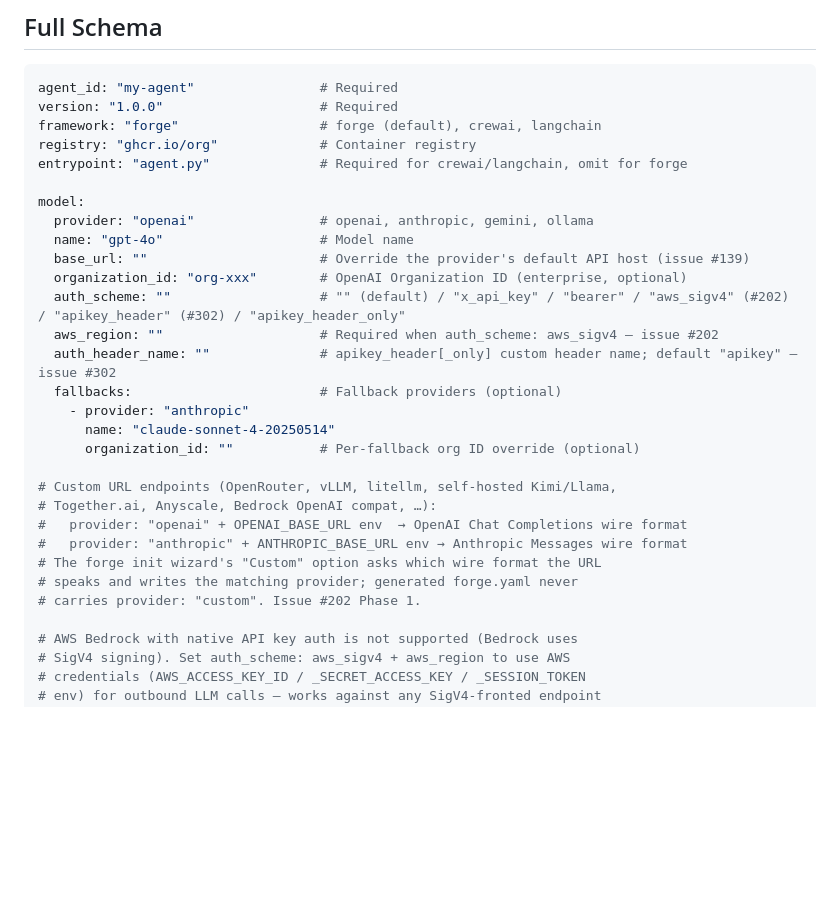
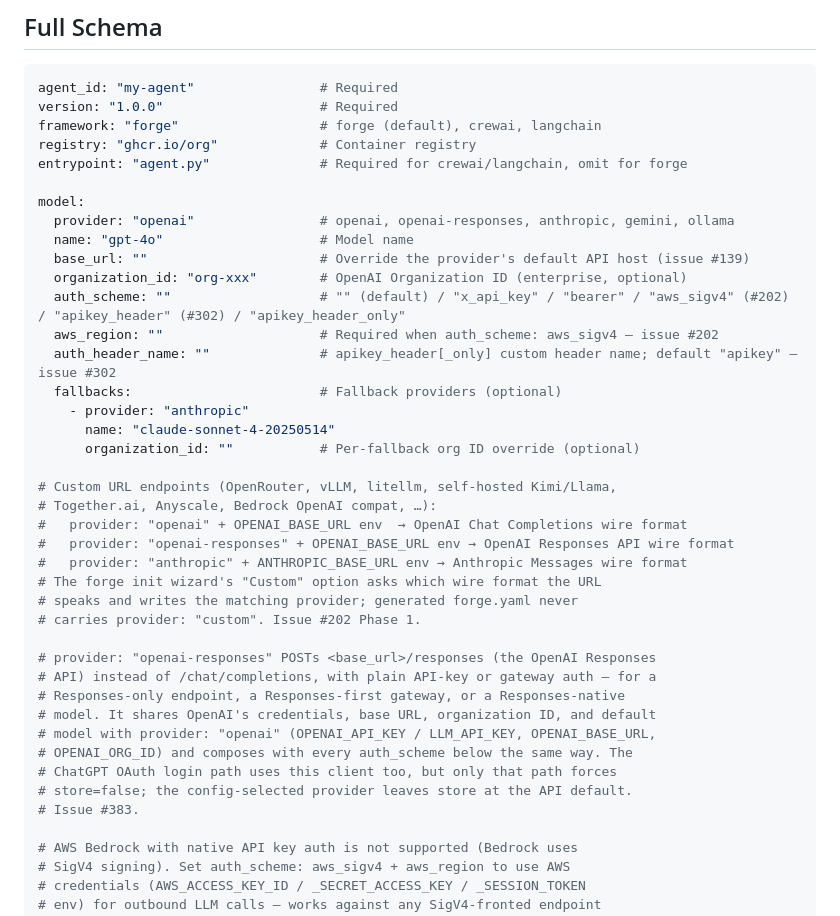
Before and after one commit to initializ/forge, a Markdown page: docs/reference/forge-yaml-schema.md, the part around the change. GitHub-like rendering; blank space fills up the shorter version.

```diff
--- a/docs/reference/forge-yaml-schema.md
+++ b/docs/reference/forge-yaml-schema.md
@@ -16,7 +16,7 @@ registry: "ghcr.io/org"             # Container registry
 entrypoint: "agent.py"              # Required for crewai/langchain, omit for forge
 
 model:
-  provider: "openai"                # openai, anthropic, gemini, ollama
+  provider: "openai"                # openai, openai-responses, anthropic, gemini, ollama
   name: "gpt-4o"                    # Model name
   base_url: ""                      # Override the provider's default API host (issue #139)
   organization_id: "org-xxx"        # OpenAI Organization ID (enterprise, optional)
@@ -31,10 +31,21 @@ model:
 # Custom URL endpoints (OpenRouter, vLLM, litellm, self-hosted Kimi/Llama,
 # Together.ai, Anyscale, Bedrock OpenAI compat, …):
 #   provider: "openai" + OPENAI_BASE_URL env  → OpenAI Chat Completions wire format
+#   provider: "openai-responses" + OPENAI_BASE_URL env → OpenAI Responses API wire format
 #   provider: "anthropic" + ANTHROPIC_BASE_URL env → Anthropic Messages wire format
 # The forge init wizard's "Custom" option asks which wire format the URL
 # speaks and writes the matching provider; generated forge.yaml never
 # carries provider: "custom". Issue #202 Phase 1.
+
+# provider: "openai-responses" POSTs <base_url>/responses (the OpenAI Responses
+# API) instead of /chat/completions, with plain API-key or gateway auth — for a
+# Responses-only endpoint, a Responses-first gateway, or a Responses-native
+# model. It shares OpenAI's credentials, base URL, organization ID, and default
+# model with provider: "openai" (OPENAI_API_KEY / LLM_API_KEY, OPENAI_BASE_URL,
+# OPENAI_ORG_ID) and composes with every auth_scheme below the same way. The
+# ChatGPT OAuth login path uses this client too, but only that path forces
+# store=false; the config-selected provider leaves store at the API default.
+# Issue #383.
 
 # AWS Bedrock with native API key auth is not supported (Bedrock uses
 # SigV4 signing). Set auth_scheme: aws_sigv4 + aws_region to use AWS
```
Also changed, not shown: .claude/skills/forge.md (+5 -4 lines), docs/core-concepts/runtime-engine.md (+5 -1 lines).
